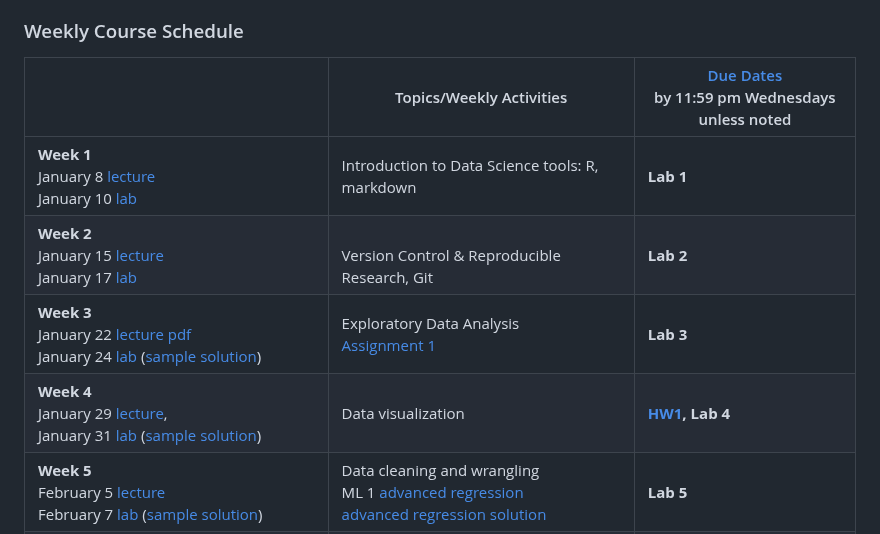
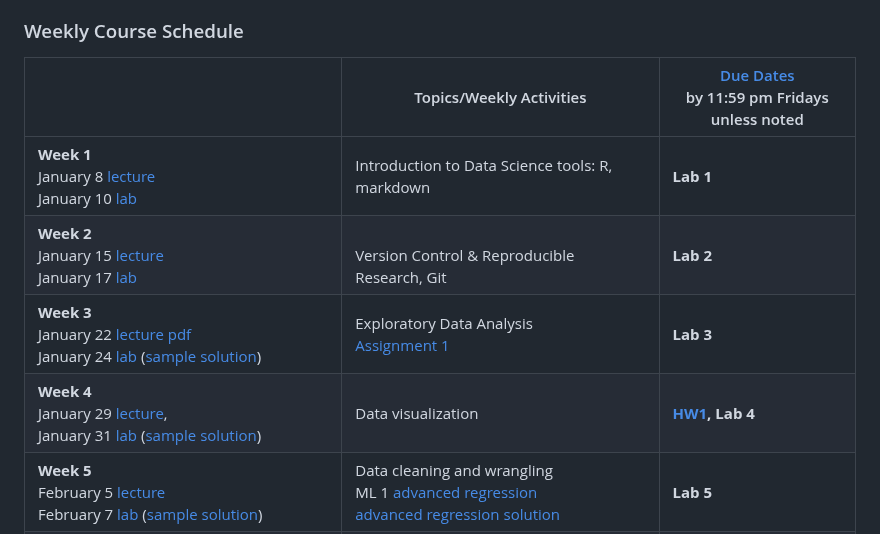
Before and after one commit to JSC370/JSC370-2024, a Markdown page: README.md, the part around one of its changes. Rendered like a GitHub page.

```diff
--- a/README.md
+++ b/README.md
@@ -16,7 +16,7 @@
 
 ### Weekly Course Schedule
 
-|   | Topics/Weekly Activities  | [Due Dates](https://q.utoronto.ca/courses/298698/assignments) <br> by 11:59 pm Wednesdays unless noted |
+|   | Topics/Weekly Activities  | [Due Dates](https://q.utoronto.ca/courses/298698/assignments) <br> by 11:59 pm Fridays unless noted |
 |---|---|---|
 |  **Week 1** <br> January 8 [lecture](https://jsc370.github.io/JSC370-2024/slides/JSC370-slides-01.html) <br> January 10 [lab](https://jsc370.github.io/JSC370-2024/labs/lab01/lab01-hello-R.html)  |  Introduction to Data Science tools: R, markdown |  **Lab 1** |
 |  **Week 2** <br> January 15 [lecture](https://jsc370.github.io/JSC370-2024/slides/JSC370-slides-02.html)<br> January 17 [lab](https://github.com/JSC370/JSC370-2024/blob/main/labs/lab02/lab02-github.html) |   <br> Version Control & Reproducible Research, Git |  **Lab 2**|
```
Also changed, not shown: other parts of README.md (+1 -1 lines).
